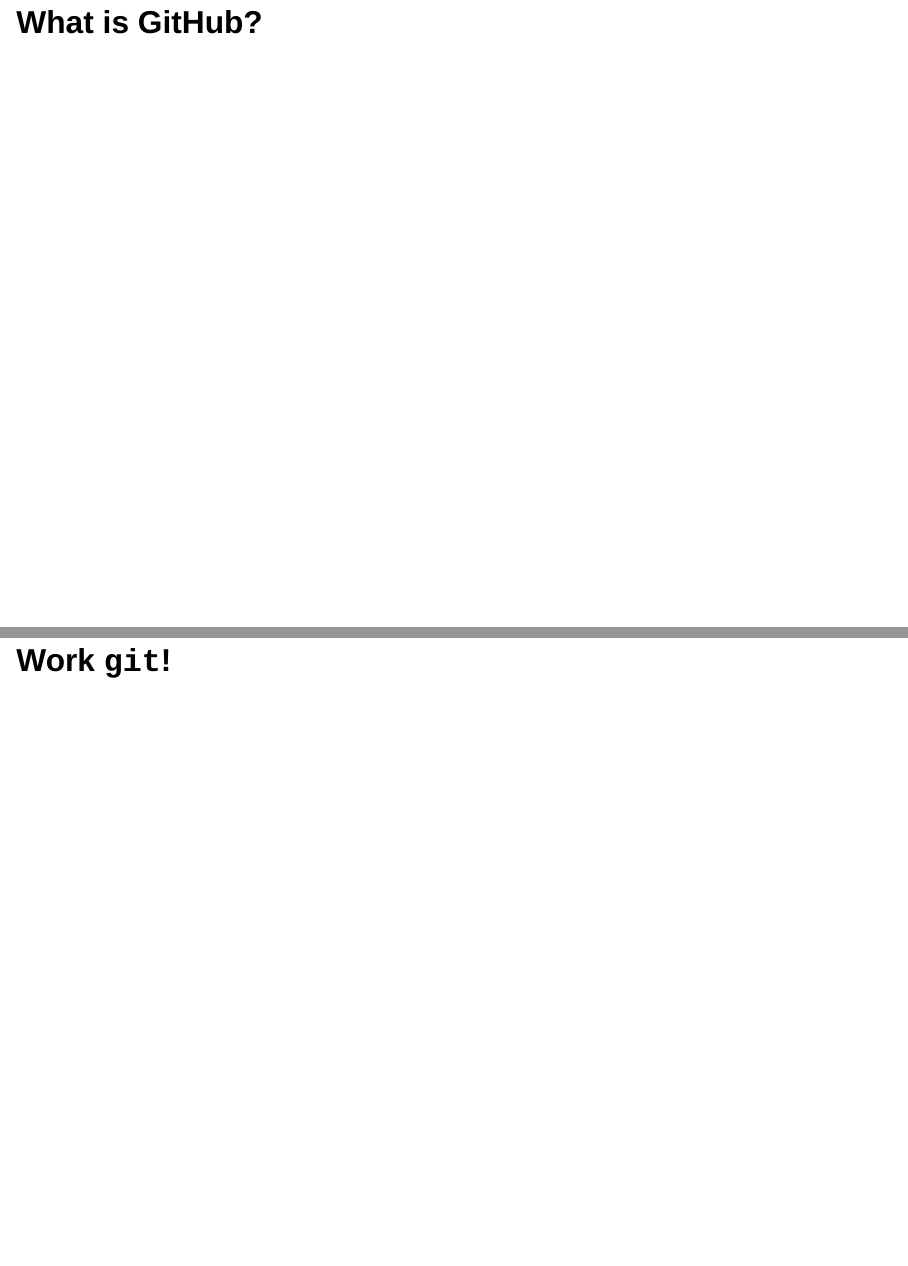
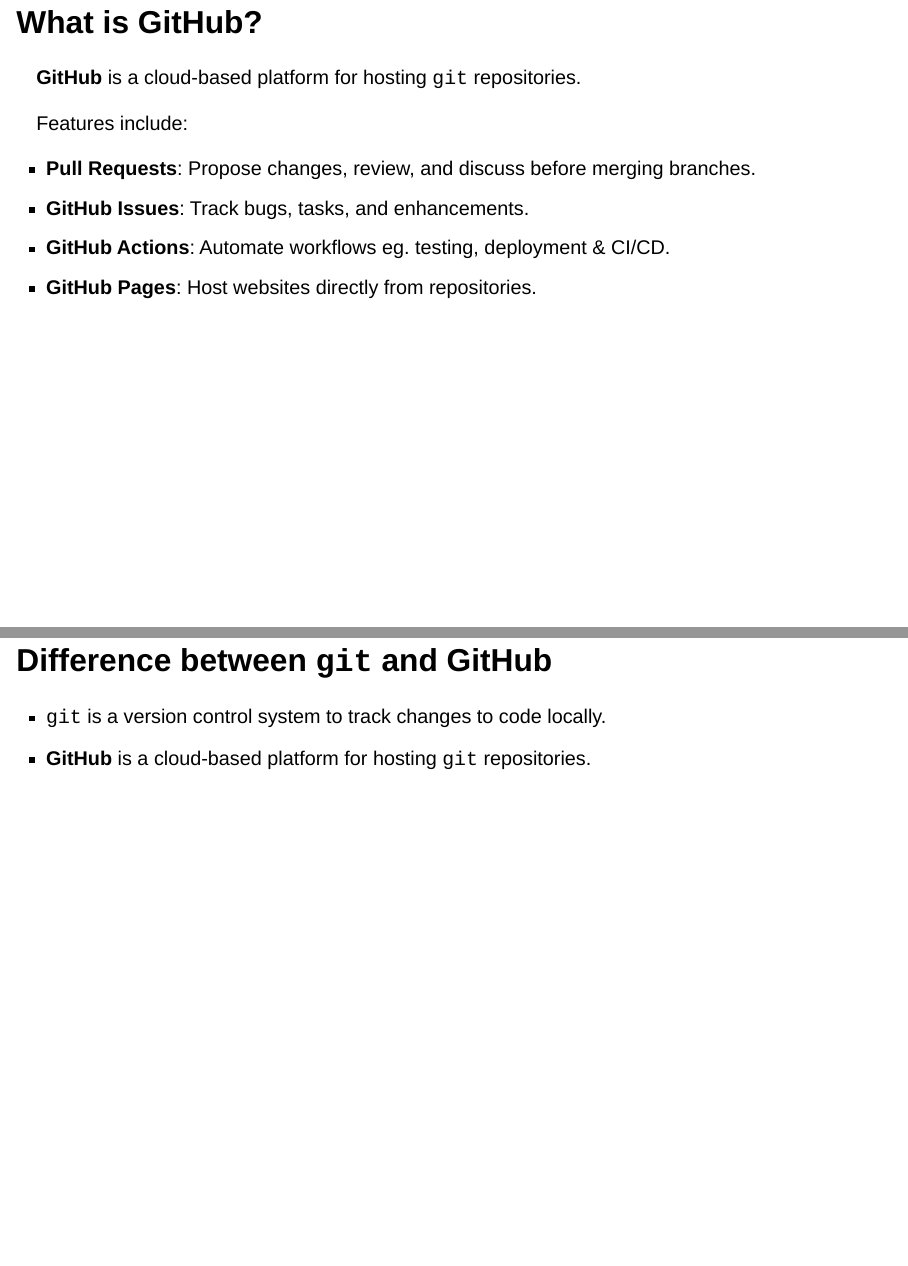
Before and after one commit to TheDataLabScotland/tdl-academy-git-intro, a Quarto document (introduction_to_git.qmd): pages 7 and 8 of 12 before the commit and pages 7 and 8 of 13 after it, joined at a grey line. Rendered offline with R 4.5, knitr and Pandoc in place of Quarto, with nearby package versions; drawn as Slidy slides in place of the format the file asks for.

Commit message:
add content for what is github

````diff
--- a/introduction_to_git.qmd
+++ b/introduction_to_git.qmd
@@ -93,22 +93,30 @@
    checkout main
    merge initial_content
 
-
-
-
-
-
-
 ```
 
 ## Key concepts
 
 ## What is GitHub?
 
+**GitHub** is a cloud-based platform for hosting `git` repositories.
+
+Features include:
+
+- **Pull Requests**: Propose changes, review, and discuss before merging branches.
+- **GitHub Issues**: Track bugs, tasks, and enhancements.
+- **GitHub Actions**: Automate workflows eg. testing, deployment & CI/CD.
+- **GitHub Pages**: Host websites directly from repositories.
+
 ::: {.notes}
 Is this the best place for this slide?
 GitHub is first introduced in "Collaboration" point in "Key concepts" slide.
 :::
+
+## Difference between `git` and GitHub
+
+- `git` is a version control system to track changes to code locally.
+- **GitHub** is a cloud-based platform for hosting `git` repositories.
 
 ## Work `git`!
 
````
Also changed, not shown: introduction_to_git.qmd (4 more changed lines), 1 other file.
